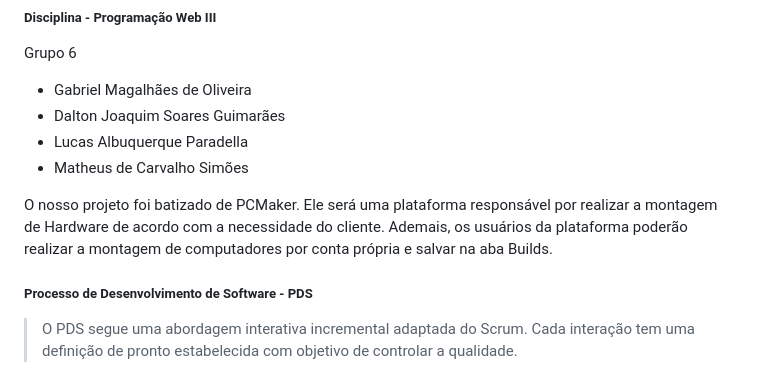
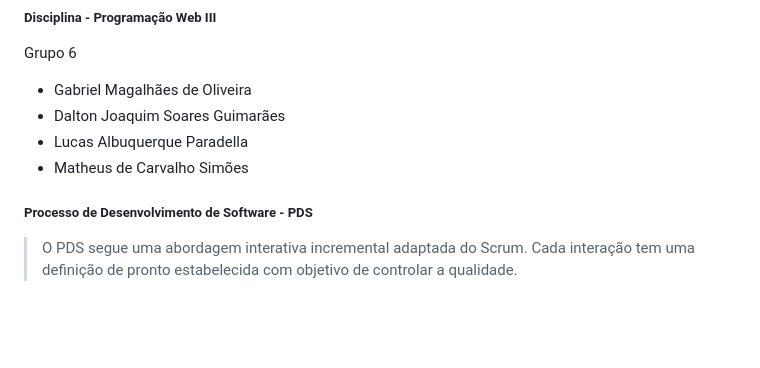
Before and after one commit to DaltonGuima/PC_Maker, a Markdown page: README.md, the part around the change. Rendered like a GitHub page; blank space fills up the shorter version.

Commit message:
Alteração README.md

```diff
--- a/README.md
+++ b/README.md
@@ -6,8 +6,6 @@ Grupo 6
 - Dalton Joaquim Soares Guimarães
 - Lucas Albuquerque Paradella
 - Matheus de Carvalho Simões
-
-O  nosso  projeto  foi  batizado  de  PCMaker.  Ele  será  uma  plataforma  responsável  por  realizar  a montagem de Hardware de acordo com a necessidade do cliente. Ademais,  os  usuários  da  plataforma  poderão  realizar  a  montagem  de  computadores  por  conta própria e salvar na aba Builds.
 
 ##### Processo de Desenvolvimento de Software - PDS
 > O PDS segue uma abordagem interativa incremental adaptada do Scrum. Cada interação tem uma definição de pronto estabelecida com objetivo de controlar a qualidade.
```
